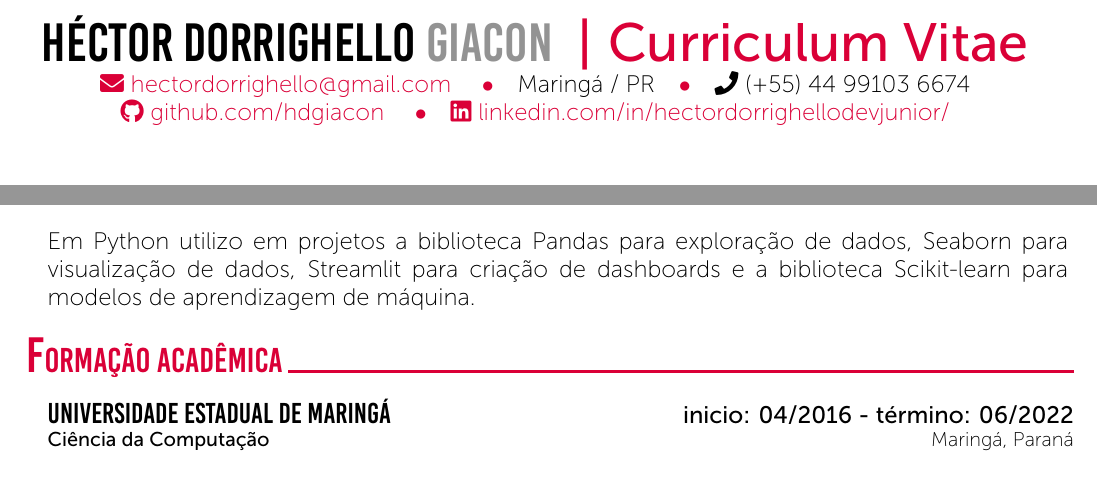
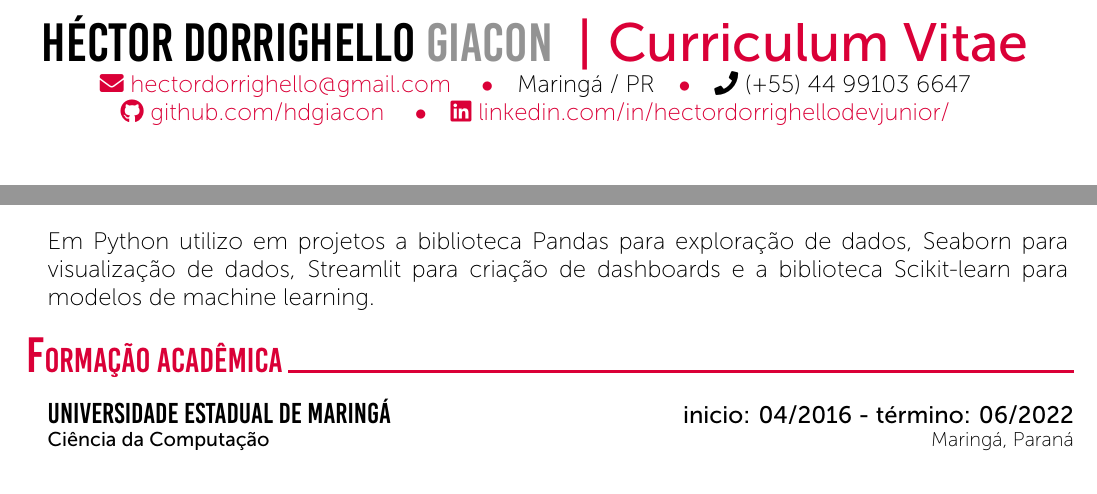
Before and after one commit to hdgiacon/curriculo_latex, a LaTeX CV (curriculum_vitae_hector.tex): two parts of page 1 of 2, joined at a grey line, cut so that both start at the same text. Compiled offline with XeLaTeX.

Commit message:
atualização - ok

```diff
--- a/curriculum_vitae_hector.tex
+++ b/curriculum_vitae_hector.tex
@@ -12,7 +12,7 @@
 %	Basic information
 \setname{Héctor Dorrighello}{Giacon}
 \setaddress{Maringá / PR}
-\setmobile{(+55) 44 99103 6674}
+\setmobile{(+55) 44 99103 6647}
 \setmail{hectordorrighello@gmail.com}
 \setgithub{github.com/hdgiacon}
 \setlinkedin{linkedin.com/in/hectordorrighellodevjunior/}
@@ -35,7 +35,7 @@
 \noindent \CVTextBlock{Em Flutter tenho experiência com clone da UI do instagram, app de comida com gerenciamento de estado em Getx e pagamento por PIX, uma ToDo List com Provider e arquitetura modular;} \\
 \noindent \CVTextBlock{Tenho experiência em Python com simulações de robôs, projeto do meu trabalho de conclusão de curso, no qual criei uma biblioteca opensource para localização de robôs móveis;}
 \\
-\noindent \CVTextBlock{Em Python utilizo em projetos a biblioteca Pandas para exploração de dados, Seaborn para visualização de dados, Streamlit para criação de dashboards e a biblioteca Scikit-learn para modelos de aprendizagem de máquina.}
+\noindent \CVTextBlock{Em Python utilizo em projetos a biblioteca Pandas para exploração de dados, Seaborn para visualização de dados, Streamlit para criação de dashboards e a biblioteca Scikit-learn para modelos de \textit{machine learning}.}
 
 %---------------------------------------------------------------------------------------
 %	Current Position
```
Also changed, not shown: curriculum_vitae_hector.pdf.
